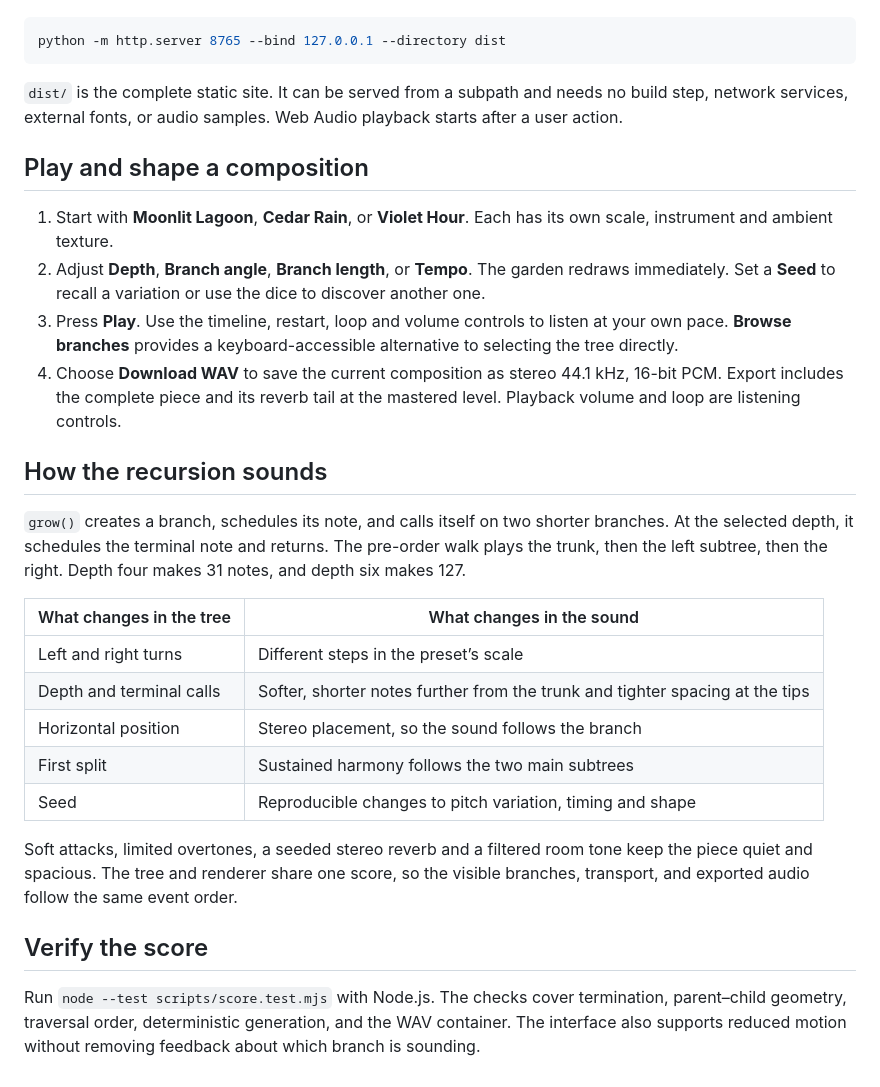
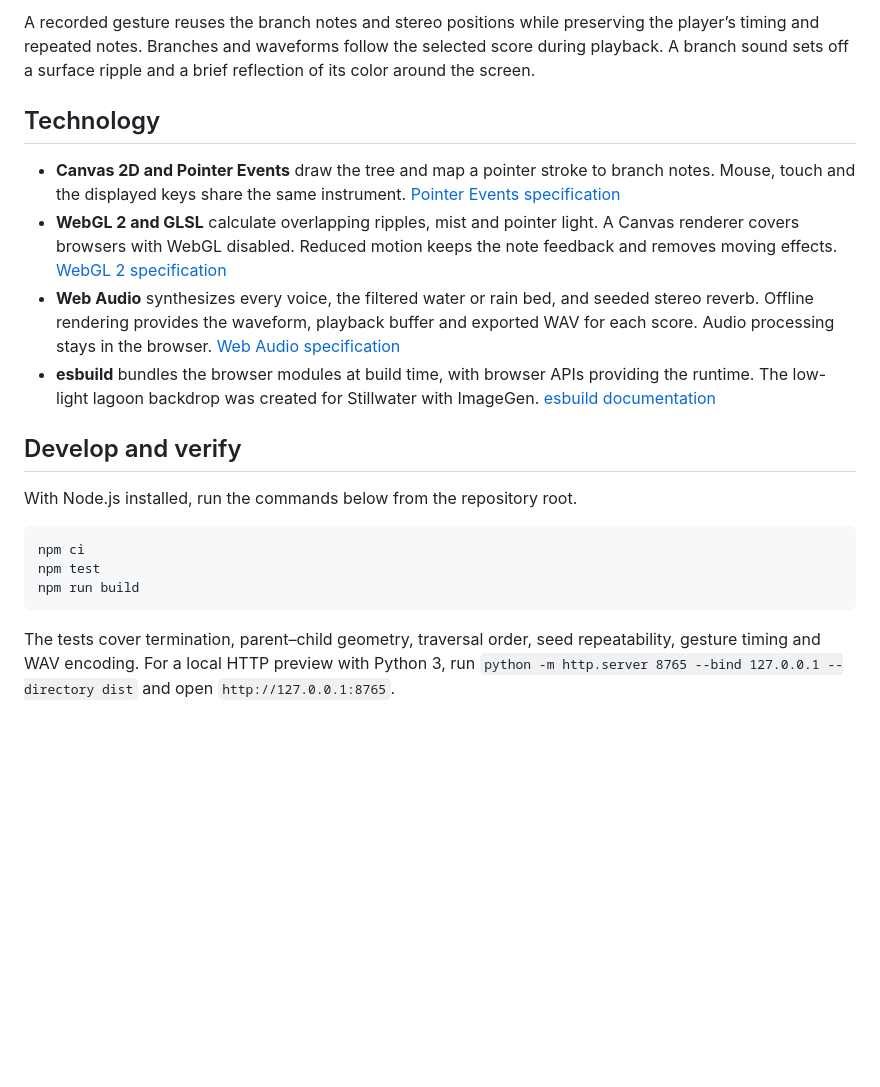
Before and after one commit to Tanzamul-Azad/StillWater, a Markdown page: README.md, the part around one of its changes. Rendered like a GitHub page; blank space fills up the shorter version.

````diff
--- a/README.md
+++ b/README.md
@@ -14,31 +34,20 @@ With Python 3 installed, run the following command from the repository root, the
+A recorded gesture reuses the branch notes and stereo positions while preserving the player’s timing and repeated notes. Branches and waveforms follow the selected score during playback. A branch sound sets off a surface ripple and a brief reflection of its color around the screen.
+
+## Technology
+
+- **Canvas 2D and Pointer Events** draw the tree and map a pointer stroke to branch notes. Mouse, touch and the displayed keys share the same instrument. [Pointer Events specification](https://www.w3.org/TR/pointerevents3/)
+- **WebGL 2 and GLSL** calculate overlapping ripples, mist and pointer light. A Canvas renderer covers browsers with WebGL disabled. Reduced motion keeps the note feedback and removes moving effects. [WebGL 2 specification](https://registry.khronos.org/webgl/specs/latest/2.0/)
+- **Web Audio** synthesizes every voice, the filtered water or rain bed, and seeded stereo reverb. Offline rendering provides the waveform, playback buffer and exported WAV for each score. Audio processing stays in the browser. [Web Audio specification](https://www.w3.org/TR/webaudio/)
+- **esbuild** bundles the browser modules at build time, with browser APIs providing the runtime. The low-light lagoon backdrop was created for Stillwater with ImageGen. [esbuild documentation](https://esbuild.github.io/)
+
+## Develop and verify
+
+With Node.js installed, run the commands below from the repository root.
 
 ```sh
-python -m http.server 8765 --bind 127.0.0.1 --directory dist
+npm ci
+npm test
+npm run build
 ```
 
-`dist/` is the complete static site. It can be served from a subpath and needs no build step, network services, external fonts, or audio samples. Web Audio playback starts after a user action.
-
-## Play and shape a composition
-
-1. Start with **Moonlit Lagoon**, **Cedar Rain**, or **Violet Hour**. Each has its own scale, instrument and ambient texture.
-2. Adjust **Depth**, **Branch angle**, **Branch length**, or **Tempo**. The garden redraws immediately. Set a **Seed** to recall a variation or use the dice to discover another one.
-3. Press **Play**. Use the timeline, restart, loop and volume controls to listen at your own pace. **Browse branches** provides a keyboard-accessible alternative to selecting the tree directly.
-4. Choose **Download WAV** to save the current composition as stereo 44.1 kHz, 16-bit PCM. Export includes the complete piece and its reverb tail at the mastered level. Playback volume and loop are listening controls.
-
-## How the recursion sounds
-
-`grow()` creates a branch, schedules its note, and calls itself on two shorter branches. At the selected depth, it schedules the terminal note and returns. The pre-order walk plays the trunk, then the left subtree, then the right. Depth four makes 31 notes, and depth six makes 127.
-
-| What changes in the tree | What changes in the sound |
-| --- | --- |
-| Left and right turns | Different steps in the preset’s scale |
-| Depth and terminal calls | Softer, shorter notes further from the trunk and tighter spacing at the tips |
-| Horizontal position | Stereo placement, so the sound follows the branch |
-| First split | Sustained harmony follows the two main subtrees |
-| Seed | Reproducible changes to pitch variation, timing and shape |
-
-Soft attacks, limited overtones, a seeded stereo reverb and a filtered room tone keep the piece quiet and spacious. The tree and renderer share one score, so the visible branches, transport, and exported audio follow the same event order.
-
-## Verify the score
-
-Run `node --test scripts/score.test.mjs` with Node.js. The checks cover termination, parent–child geometry, traversal order, deterministic generation, and the WAV container. The interface also supports reduced motion without removing feedback about which branch is sounding.
+The tests cover termination, parent–child geometry, traversal order, seed repeatability, gesture timing and WAV encoding. For a local HTTP preview with Python 3, run `python -m http.server 8765 --bind 127.0.0.1 --directory dist` and open `http://127.0.0.1:8765`.
````
Also changed, not shown: other parts of README.md (+26 -6 lines), submission/DEMO.md (+6 -6 lines), submission/stillwater-preview.png, 15 other files.
